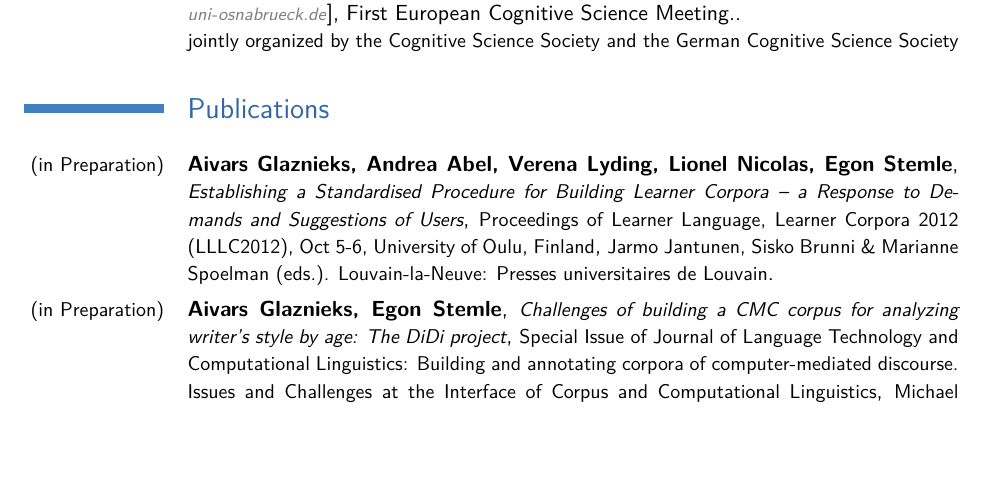
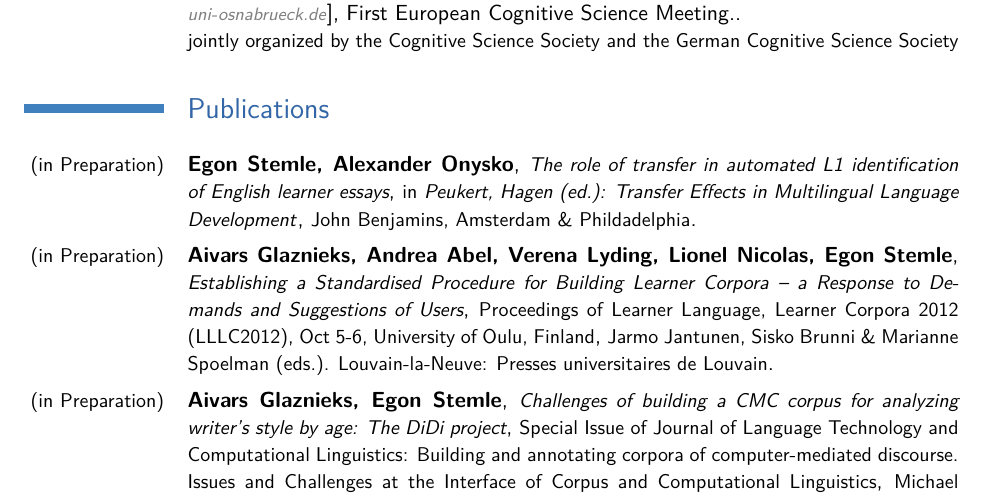
Before and after one commit to iiegn/pub, a LaTeX CV (CV/CV_en.tex): part of page 3 of 6, cut so that both start at the same text, the shorter picture padded with empty space. Compiled offline with pdfLaTeX.

Commit message:
CV/CV_en.tex - add onysko pub

```diff
--- a/CV/CV_en.tex
+++ b/CV/CV_en.tex
@@ -296,6 +296,13 @@
     %    {\small Third Workshop on Annotation of Corpora for Research in the Humanities (ACRH-3)}
     %    {\small}
     %    {}
+
+    \cventry{(in Preparation)}
+        {Egon Stemle, Alexander Onysko}
+        {\small The role of transfer in automated L1 identification of English learner essays}
+        {\small in \emph{Peukert, Hagen (ed.): Transfer Effects in Multilingual Language Development}}
+        {\small John Benjamins, Amsterdam \& Phildadelphia}
+        {}
 
     \cventry{(in Preparation)}
         {Aivars Glaznieks, Andrea Abel, Verena Lyding, Lionel Nicolas, Egon
```
